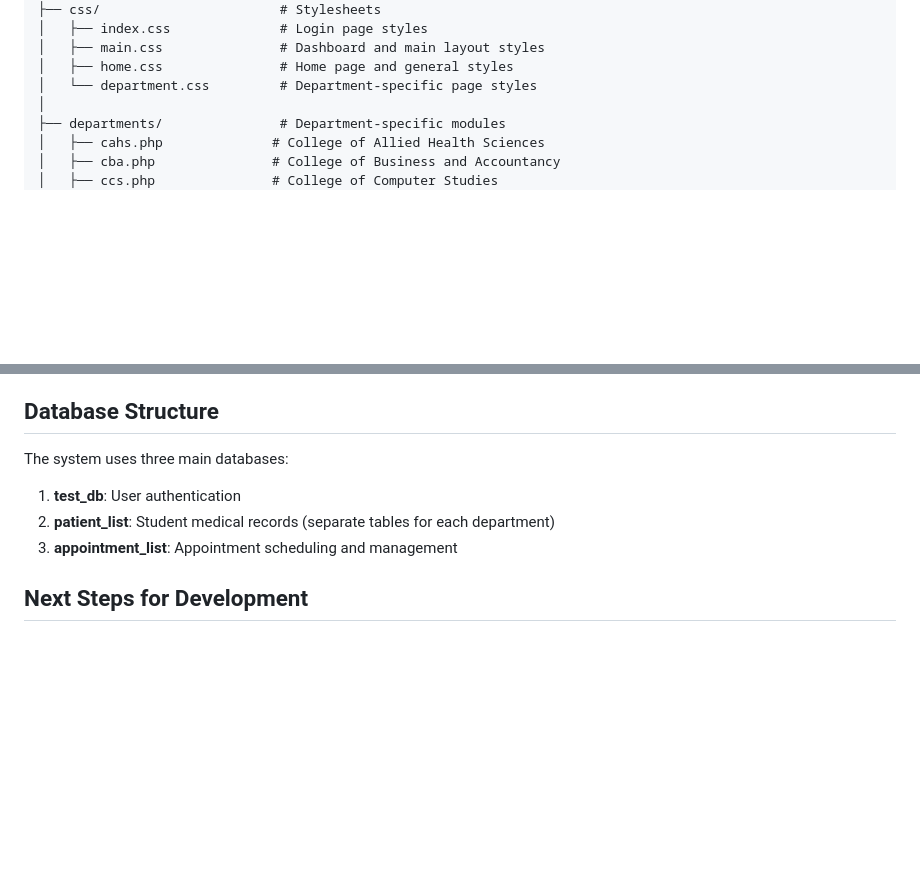
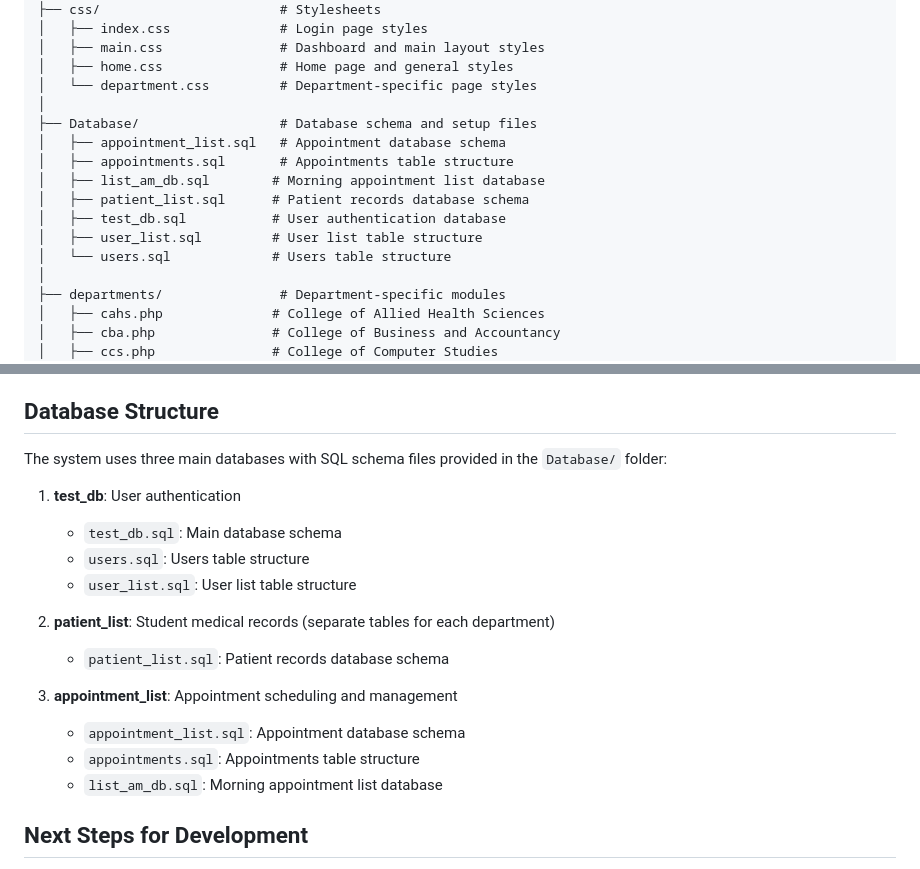
Before and after one commit to seannywoot/MedMars, a Markdown page: PROJECT_STRUCTURE.md, 2 parts joined by grey strips. GitHub-like rendering; blank space fills up the shorter version.

```diff
--- a/PROJECT_STRUCTURE.md
+++ b/PROJECT_STRUCTURE.md
@@ -19,6 +19,15 @@ GC-MedMaRS/
 │   ├── main.css               # Dashboard and main layout styles
 │   ├── home.css               # Home page and general styles
 │   └── department.css         # Department-specific page styles
+│
+├── Database/                  # Database schema and setup files
+│   ├── appointment_list.sql   # Appointment database schema
+│   ├── appointments.sql       # Appointments table structure
+│   ├── list_am_db.sql        # Morning appointment list database
+│   ├── patient_list.sql      # Patient records database schema
+│   ├── test_db.sql           # User authentication database
+│   ├── user_list.sql         # User list table structure
+│   └── users.sql             # Users table structure
 │
 ├── departments/               # Department-specific modules
 │   ├── cahs.php              # College of Allied Health Sciences
@@ -87,11 +96,20 @@ All department files (`cahs.php`, `cba.php`, `ccs.php`, `ceas.php`, `chtm.php`)
 
 ## Database Structure
 
-The system uses three main databases:
+The system uses three main databases with SQL schema files provided in the `Database/` folder:
 
 1. **test_db**: User authentication
+   - `test_db.sql`: Main database schema
+   - `users.sql`: Users table structure
+   - `user_list.sql`: User list table structure
+
 2. **patient_list**: Student medical records (separate tables for each department)
+   - `patient_list.sql`: Patient records database schema
+
 3. **appointment_list**: Appointment scheduling and management
+   - `appointment_list.sql`: Appointment database schema
+   - `appointments.sql`: Appointments table structure
+   - `list_am_db.sql`: Morning appointment list database
 
 ## Next Steps for Development
 
```
Also changed, not shown: README.md (+20 -43 lines).
